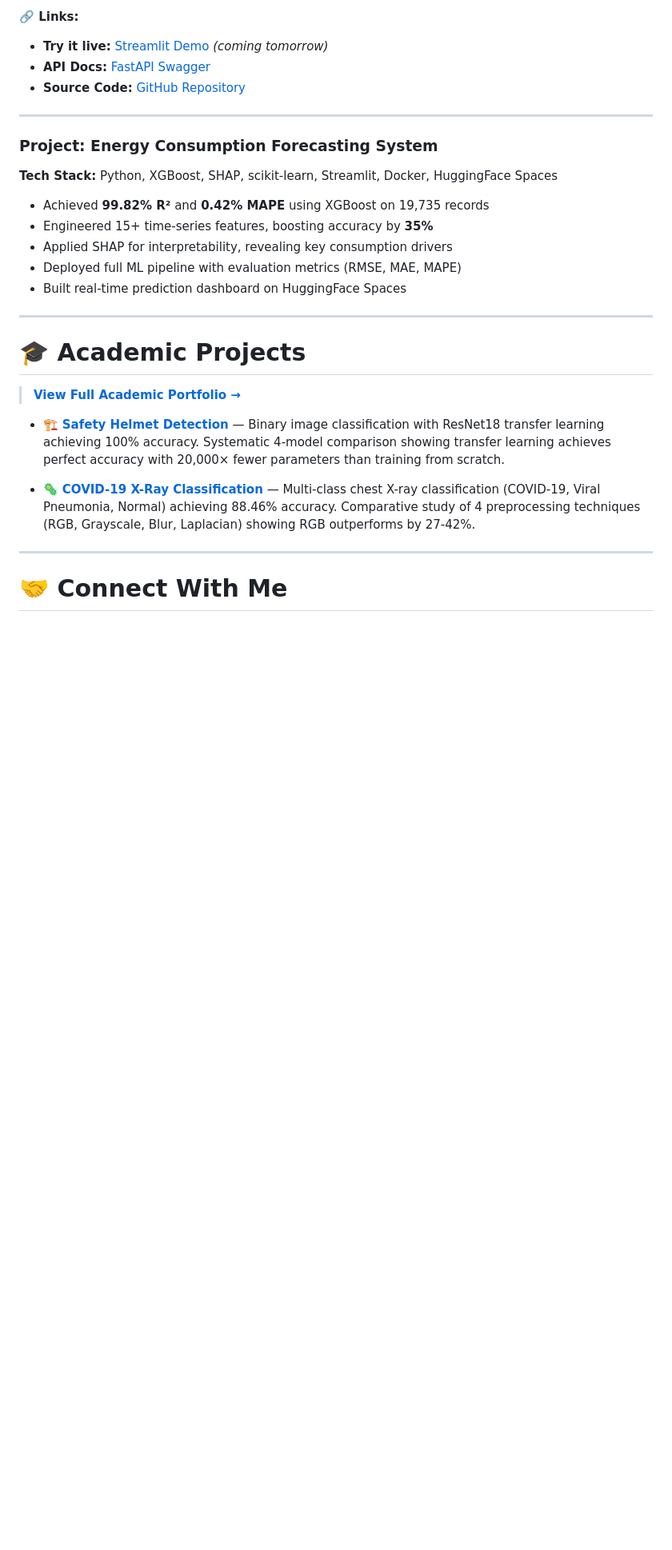
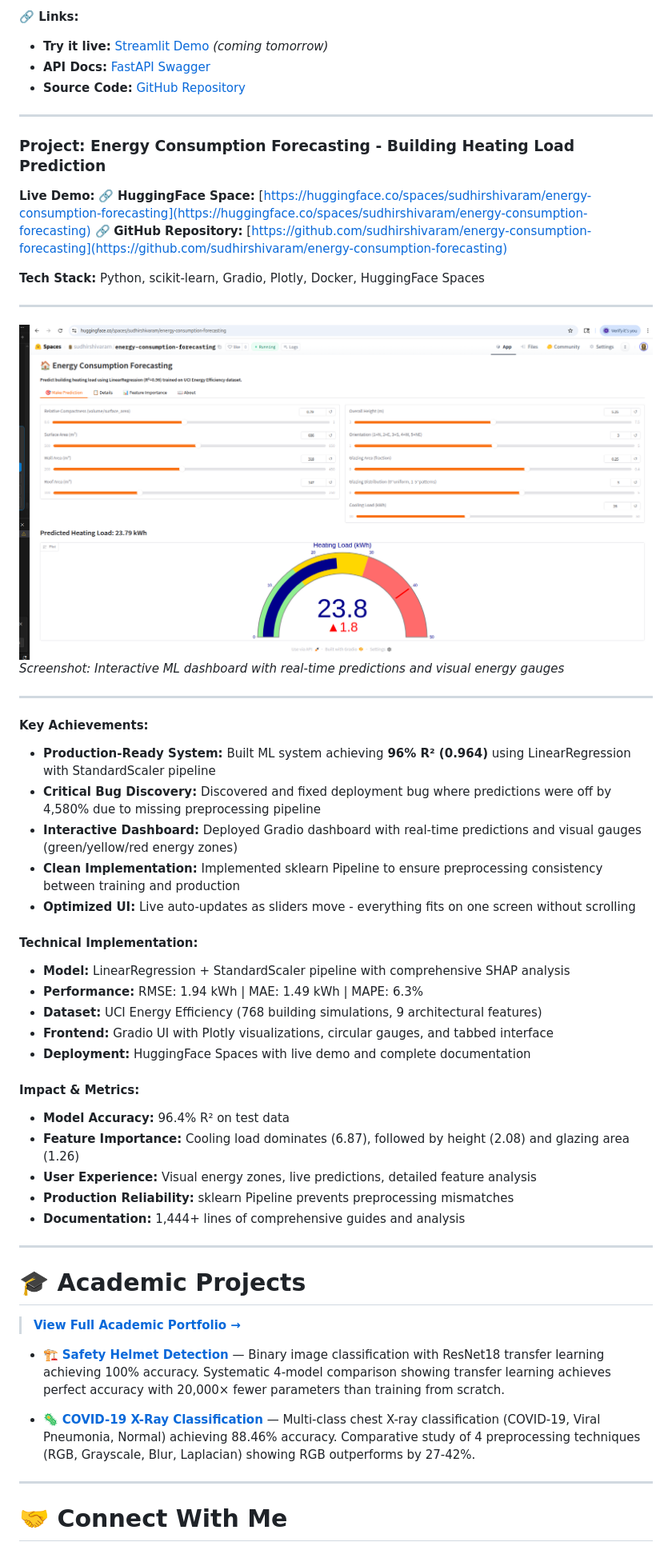
Before and after one commit to sudhirshivaram/sudhirshivaram.github.io, a Markdown page: README.md, the part around the change. Shown: that part at 80% size. Rendered like a GitHub page; pictures changed too: energy-consumption-forecast.png (added); blank space fills up the shorter version.

Commit message:
Update Energy Consumption project with current implementation and screenshot

```diff
--- a/README.md
+++ b/README.md
@@ -160,14 +160,44 @@ _Screenshot: Dual RAG system querying arXiv papers and SEC financial filings_
 
 ---
 
-### **Project: Energy Consumption Forecasting System**
-**Tech Stack:** Python, XGBoost, SHAP, scikit‑learn, Streamlit, Docker, HuggingFace Spaces
+### **Project: Energy Consumption Forecasting - Building Heating Load Prediction**
 
-- Achieved **99.82% R²** and **0.42% MAPE** using XGBoost on 19,735 records
-- Engineered 15+ time‑series features, boosting accuracy by **35%**
-- Applied SHAP for interpretability, revealing key consumption drivers
-- Deployed full ML pipeline with evaluation metrics (RMSE, MAE, MAPE)
-- Built real‑time prediction dashboard on HuggingFace Spaces
+**Live Demo:**
+🔗 **HuggingFace Space:** [https://huggingface.co/spaces/sudhirshivaram/energy-consumption-forecasting](https://huggingface.co/spaces/sudhirshivaram/energy-consumption-forecasting)
+🔗 **GitHub Repository:** [https://github.com/sudhirshivaram/energy-consumption-forecasting](https://github.com/sudhirshivaram/energy-consumption-forecasting)
+
+**Tech Stack:** Python, scikit-learn, Gradio, Plotly, Docker, HuggingFace Spaces
+
+---
+
+[![Live Demo](energy-consumption-forecast.png)](https://huggingface.co/spaces/sudhirshivaram/energy-consumption-forecasting)
+_Screenshot: Interactive ML dashboard with real-time predictions and visual energy gauges_
+
+---
+
+#### **Key Achievements:**
+
+- **Production-Ready System:** Built ML system achieving **96% R² (0.964)** using LinearRegression with StandardScaler pipeline
+- **Critical Bug Discovery:** Discovered and fixed deployment bug where predictions were off by 4,580% due to missing preprocessing pipeline
+- **Interactive Dashboard:** Deployed Gradio dashboard with real-time predictions and visual gauges (green/yellow/red energy zones)
+- **Clean Implementation:** Implemented sklearn Pipeline to ensure preprocessing consistency between training and production
+- **Optimized UI:** Live auto-updates as sliders move - everything fits on one screen without scrolling
+
+#### **Technical Implementation:**
+
+- **Model:** LinearRegression + StandardScaler pipeline with comprehensive SHAP analysis
+- **Performance:** RMSE: 1.94 kWh | MAE: 1.49 kWh | MAPE: 6.3%
+- **Dataset:** UCI Energy Efficiency (768 building simulations, 9 architectural features)
+- **Frontend:** Gradio UI with Plotly visualizations, circular gauges, and tabbed interface
+- **Deployment:** HuggingFace Spaces with live demo and complete documentation
+
+#### **Impact & Metrics:**
+
+- **Model Accuracy:** 96.4% R² on test data
+- **Feature Importance:** Cooling load dominates (6.87), followed by height (2.08) and glazing area (1.26)
+- **User Experience:** Visual energy zones, live predictions, detailed feature analysis
+- **Production Reliability:** sklearn Pipeline prevents preprocessing mismatches
+- **Documentation:** 1,444+ lines of comprehensive guides and analysis
 
 ---
 
```
